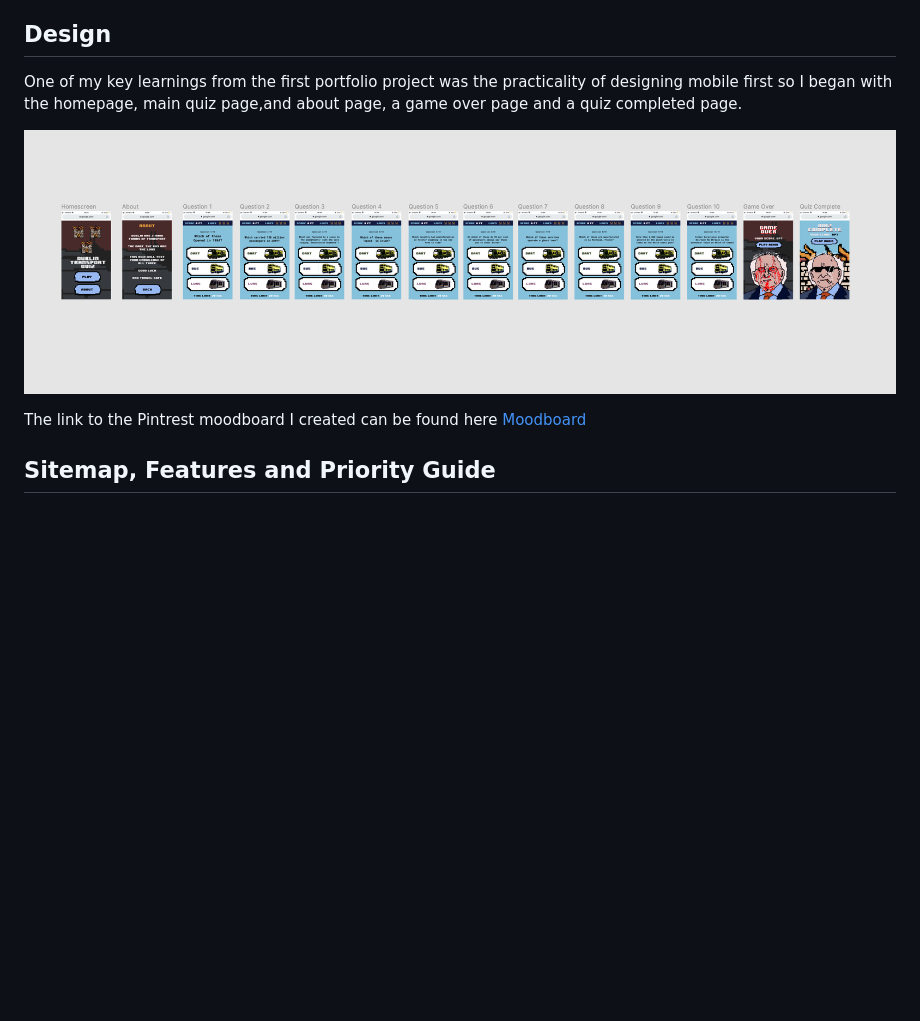
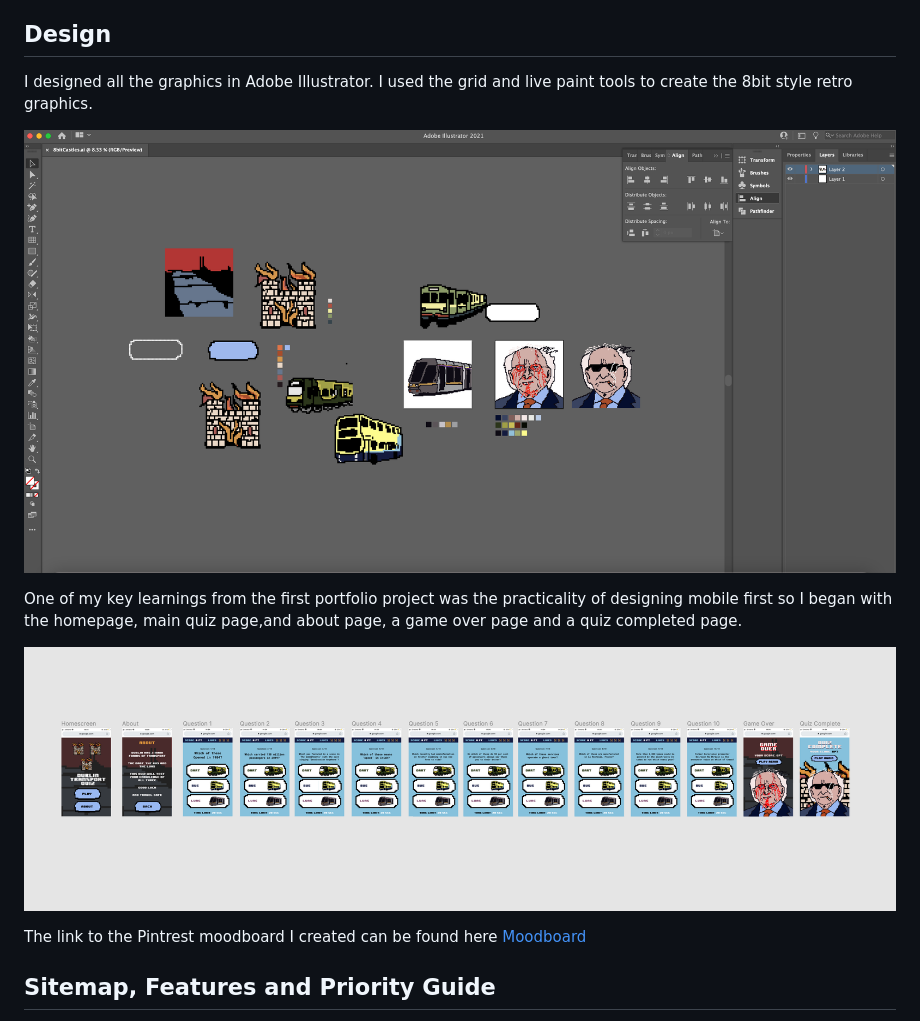
Before and after one commit to robvclarke/Portfolio-2-Javascript, a Markdown page: README.md, the part around the change printed below. Drawn GitHub-style; pictures changed too: assets/images/graphics.png (added); blank space fills up the shorter version.

Commit message:
Update readme with design section

```diff
--- a/README.md
+++ b/README.md
@@ -8,5 +8,9 @@ My idea for the Portfolio 2 project was to code a quiz using 8bit graphics as I
 
 ## Design
 
+I designed all the graphics in Adobe Illustrator. I used the grid and live paint tools to create the 8bit style retro graphics.
+
+![Graphics](/assets/images/graphics.png)
+
 One of my key learnings from the first portfolio project was the practicality of designing mobile first so I began with the homepage, main quiz page,and about page, a game over page and a quiz completed page.
 
```
Also changed, not shown: other parts of README.md (+1 -1 lines).
